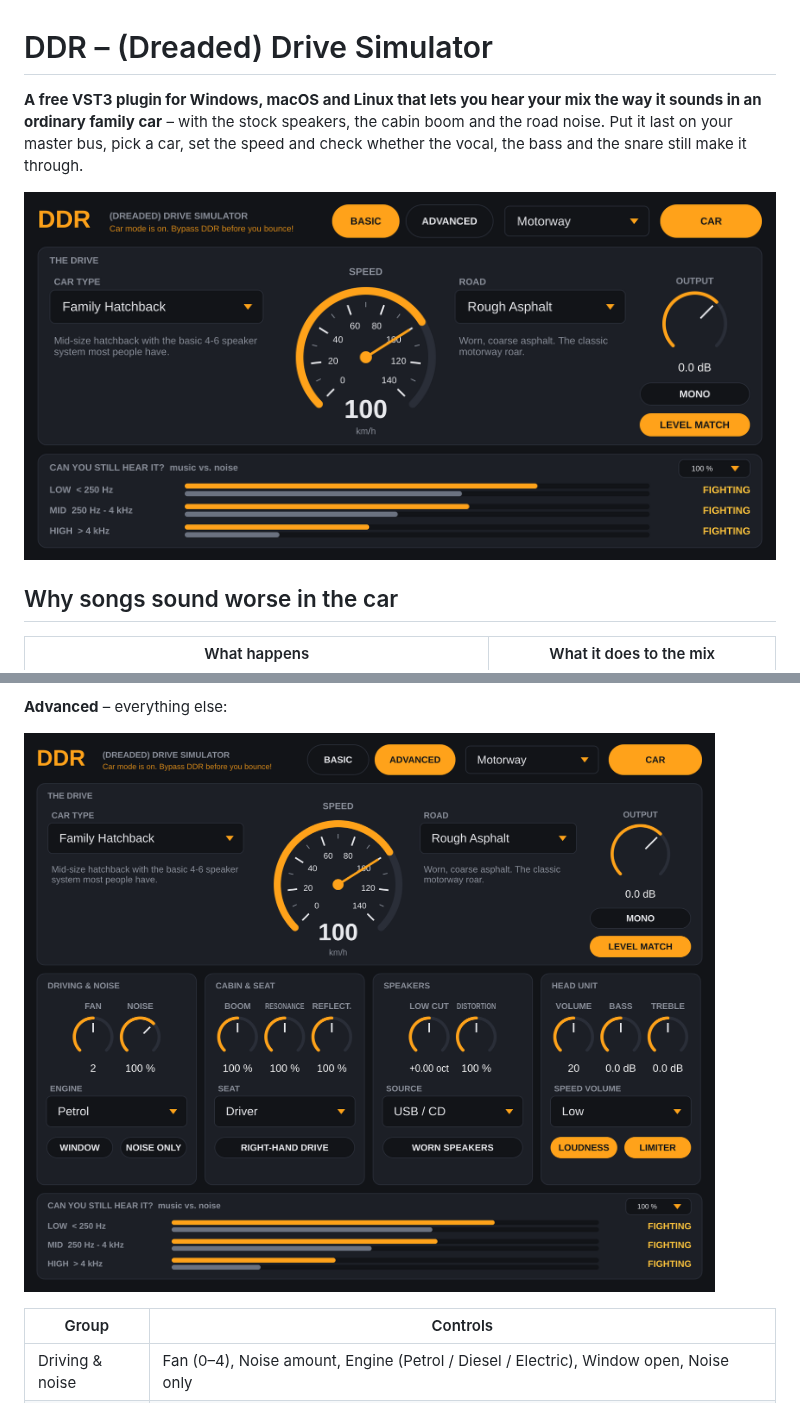
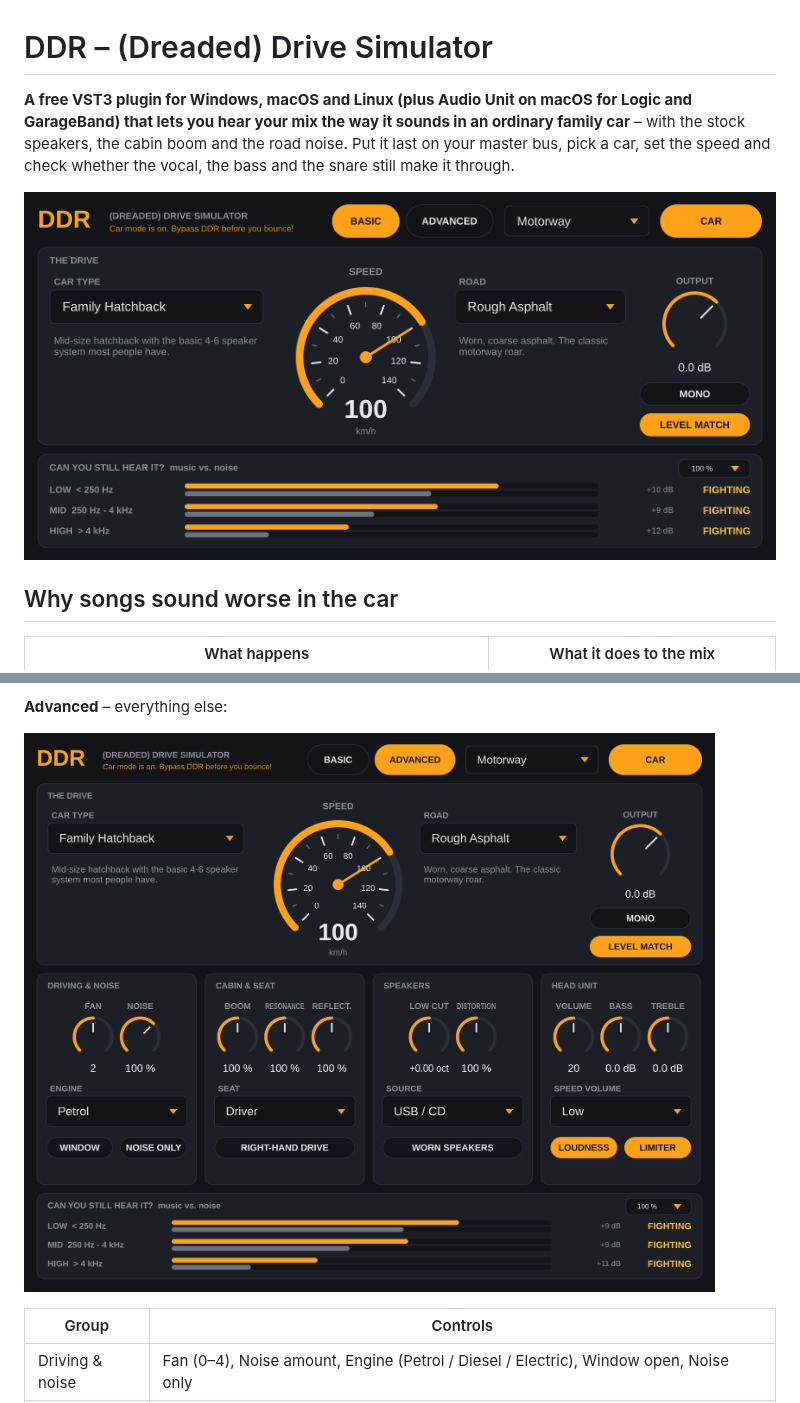
Before and after one commit to salleq/ddr-drive-simulator, a Markdown page: README.md, 2 parts joined by grey strips. Drawn GitHub-style; pictures changed too: docs/ddr-advanced.png, docs/ddr-basic.png.

```diff
--- a/README.md
+++ b/README.md
@@ -1,6 +1,6 @@
 # DDR – (Dreaded) Drive Simulator
 
-**A free VST3 plugin for Windows, macOS and Linux that lets you hear your mix the way it sounds in an ordinary family car** – with the stock speakers, the cabin boom and the road noise. Put it last on your master bus, pick a car, set the speed and check whether the vocal, the bass and the snare still make it through.
+**A free VST3 plugin for Windows, macOS and Linux (plus Audio Unit on macOS for Logic and GarageBand) that lets you hear your mix the way it sounds in an ordinary family car** – with the stock speakers, the cabin boom and the road noise. Put it last on your master bus, pick a car, set the speed and check whether the vocal, the bass and the snare still make it through.
 
 ![DDR basic view](docs/ddr-basic.png)
 
```
Also changed, not shown: 4 other files.
